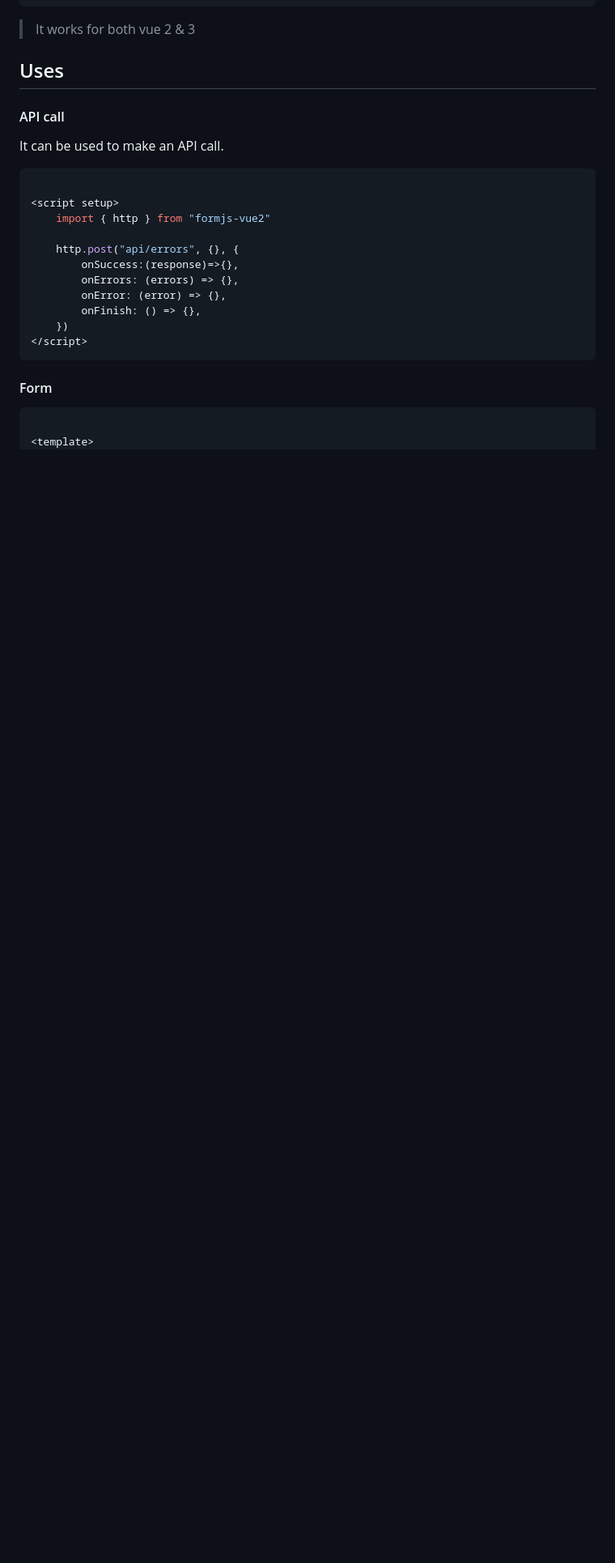
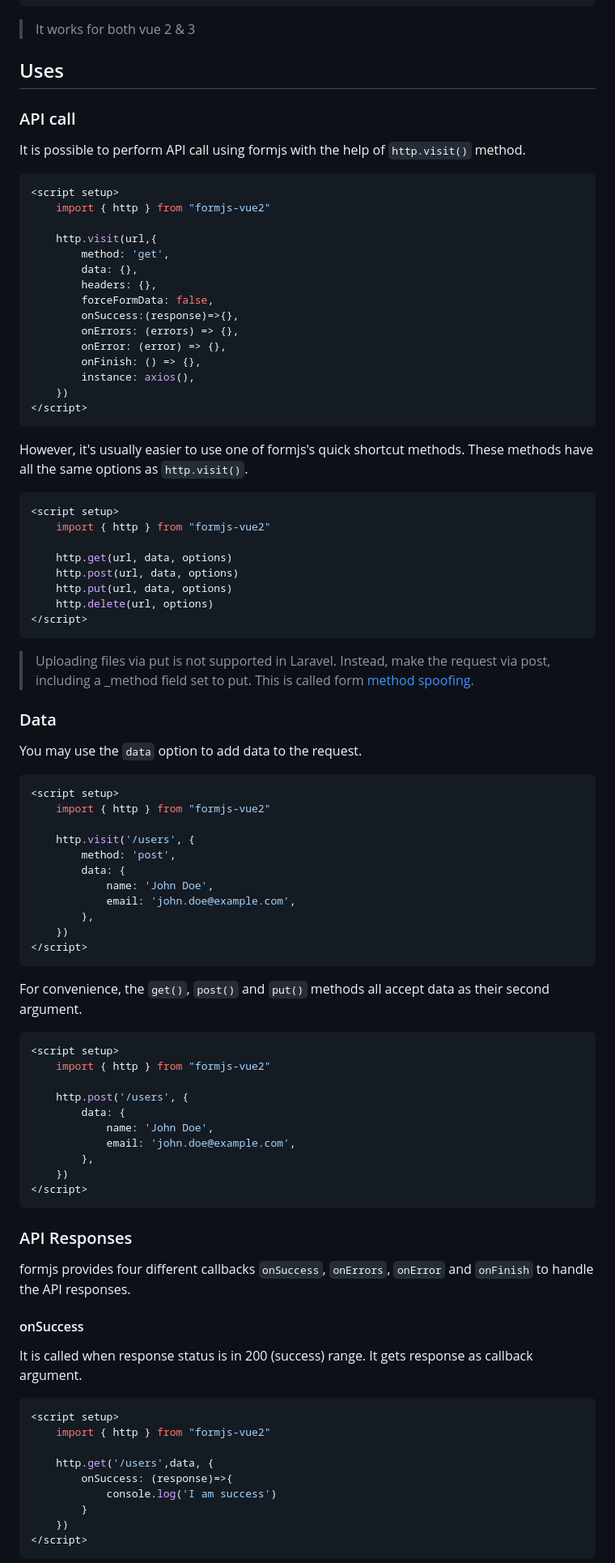
Before and after one commit to JoBinsJP/formjs, a Markdown page: readme.md, the part around one of its changes. Shown at 81% size. Rendered like a GitHub page; blank space fills up the shorter version.

````diff
--- a/readme.md
+++ b/readme.md
@@ -16,23 +16,87 @@ yarn add formjs-vue2
 
 ## Uses
 
-#### API call
-It can be used to make an API call.
+### API call
+It is possible to perform API call using formjs with the help of `http.visit()` method.
+
 ```vue
-
 <script setup>
     import { http } from "formjs-vue2"
 
-    http.post("api/errors", {}, {
+    http.visit(url,{
+        method: 'get',
+        data: {},
+        headers: {},
+        forceFormData: false,
         onSuccess:(response)=>{},
         onErrors: (errors) => {},
         onError: (error) => {},
         onFinish: () => {},
+        instance: axios(),
+    })
+</script>
+```
+However, it's usually easier to use one of formjs's quick shortcut methods. These methods have all the same options as `http.visit()`.
+
+```vue
+<script setup>
+    import { http } from "formjs-vue2"
+
+    http.get(url, data, options)
+    http.post(url, data, options)
+    http.put(url, data, options)
+    http.delete(url, options)
+</script>
+```
+
+> Uploading files via put is not supported in Laravel. Instead, make the request via post, including a _method field set to put. This is called form [method spoofing](https://laravel.com/docs/8.x/routing#form-method-spoofing).
+
+### Data
+You may use the `data` option to add data to the request.
+
+```vue
+<script setup>
+    import { http } from "formjs-vue2"
+
+    http.visit('/users', {
+        method: 'post',
+        data: {
+            name: 'John Doe',
+            email: 'john.doe@example.com',
+        },
     })
 </script>
 ```
 
+For convenience, the `get()`, `post()` and `put()` methods all accept data as their second argument.
 
-#### Form
 ```vue
+<script setup>
+    import { http } from "formjs-vue2"
 
+    http.post('/users', {
+        data: {
+            name: 'John Doe',
+            email: 'john.doe@example.com',
+        },
+    })
+</script>
+```
+
+### API Responses
+formjs provides four different callbacks `onSuccess`, `onErrors`, `onError` and `onFinish` to handle the API responses.
+
+#### onSuccess
+It is called when response status is in 200 (success) range. It gets response as callback argument.
+```vue
+<script setup>
+    import { http } from "formjs-vue2"
+
+    http.get('/users',data, {
+        onSuccess: (response)=>{
+            console.log('I am success')
+        }
+    })
+</script>
+```
+
````
Also changed, not shown: other parts of readme.md (+91 -34 lines).
